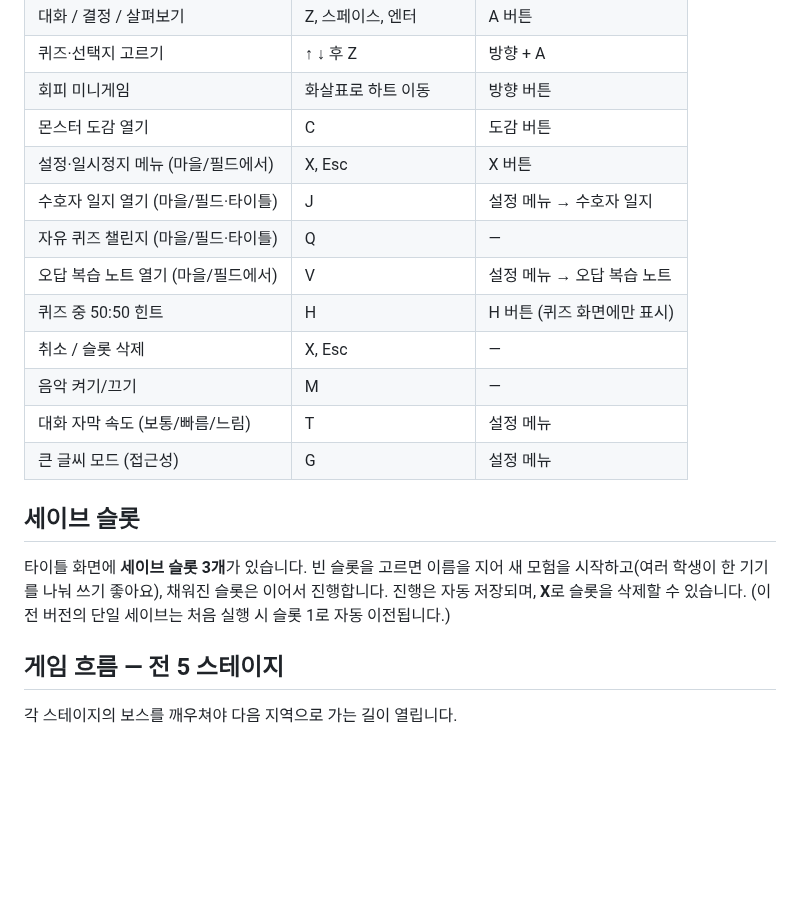
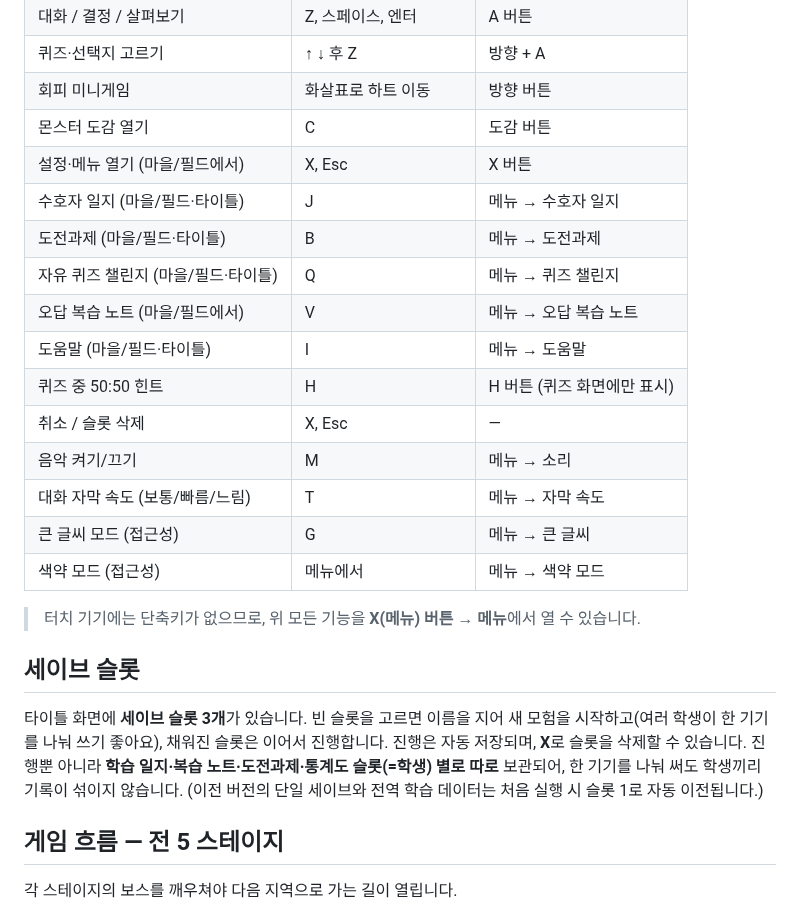
Before and after one commit to jh4334/codex-aiethics, a Markdown page: README.md, the part around one of its changes. GitHub-like rendering; blank space fills up the shorter version.

```diff
--- a/README.md
+++ b/README.md
@@ -76,22 +80,30 @@ python3 -m http.server 8000
 | 퀴즈·선택지 고르기 | ↑ ↓ 후 Z | 방향 + A |
 | 회피 미니게임 | 화살표로 하트 이동 | 방향 버튼 |
 | 몬스터 도감 열기 | C | 도감 버튼 |
-| 설정·일시정지 메뉴 (마을/필드에서) | X, Esc | X 버튼 |
-| 수호자 일지 열기 (마을/필드·타이틀) | J | 설정 메뉴 → 수호자 일지 |
-| 자유 퀴즈 챌린지 (마을/필드·타이틀) | Q | — |
-| 오답 복습 노트 열기 (마을/필드에서) | V | 설정 메뉴 → 오답 복습 노트 |
+| 설정·메뉴 열기 (마을/필드에서) | X, Esc | X 버튼 |
+| 수호자 일지 (마을/필드·타이틀) | J | 메뉴 → 수호자 일지 |
+| 도전과제 (마을/필드·타이틀) | B | 메뉴 → 도전과제 |
+| 자유 퀴즈 챌린지 (마을/필드·타이틀) | Q | 메뉴 → 퀴즈 챌린지 |
+| 오답 복습 노트 (마을/필드에서) | V | 메뉴 → 오답 복습 노트 |
+| 도움말 (마을/필드·타이틀) | I | 메뉴 → 도움말 |
 | 퀴즈 중 50:50 힌트 | H | H 버튼 (퀴즈 화면에만 표시) |
 | 취소 / 슬롯 삭제 | X, Esc | — |
-| 음악 켜기/끄기 | M | — |
-| 대화 자막 속도 (보통/빠름/느림) | T | 설정 메뉴 |
-| 큰 글씨 모드 (접근성) | G | 설정 메뉴 |
+| 음악 켜기/끄기 | M | 메뉴 → 소리 |
+| 대화 자막 속도 (보통/빠름/느림) | T | 메뉴 → 자막 속도 |
+| 큰 글씨 모드 (접근성) | G | 메뉴 → 큰 글씨 |
+| 색약 모드 (접근성) | 메뉴에서 | 메뉴 → 색약 모드 |
+
+> 터치 기기에는 단축키가 없으므로, 위 모든 기능을 **X(메뉴) 버튼 → 메뉴**에서 열 수 있습니다.
 
 ## 세이브 슬롯
 
 타이틀 화면에 **세이브 슬롯 3개**가 있습니다. 빈 슬롯을 고르면 이름을
 지어 새 모험을 시작하고(여러 학생이 한 기기를 나눠 쓰기 좋아요), 채워진
 슬롯은 이어서 진행합니다. 진행은 자동 저장되며, **X**로 슬롯을 삭제할 수
-있습니다. (이전 버전의 단일 세이브는 처음 실행 시 슬롯 1로 자동 이전됩니다.)
+있습니다. 진행뿐 아니라 **학습 일지·복습 노트·도전과제·통계도 슬롯(=학생)
+별로 따로** 보관되어, 한 기기를 나눠 써도 학생끼리 기록이 섞이지 않습니다.
+(이전 버전의 단일 세이브와 전역 학습 데이터는 처음 실행 시 슬롯 1로 자동
+이전됩니다.)
 
 ## 게임 흐름 — 전 5 스테이지
 
```
Also changed, not shown: other parts of README.md (+41 -19 lines), shots/01-title.png, shots/10-journal.png, shots/12-awards.png (added), shots/13-help.png (added), 4 other files.
